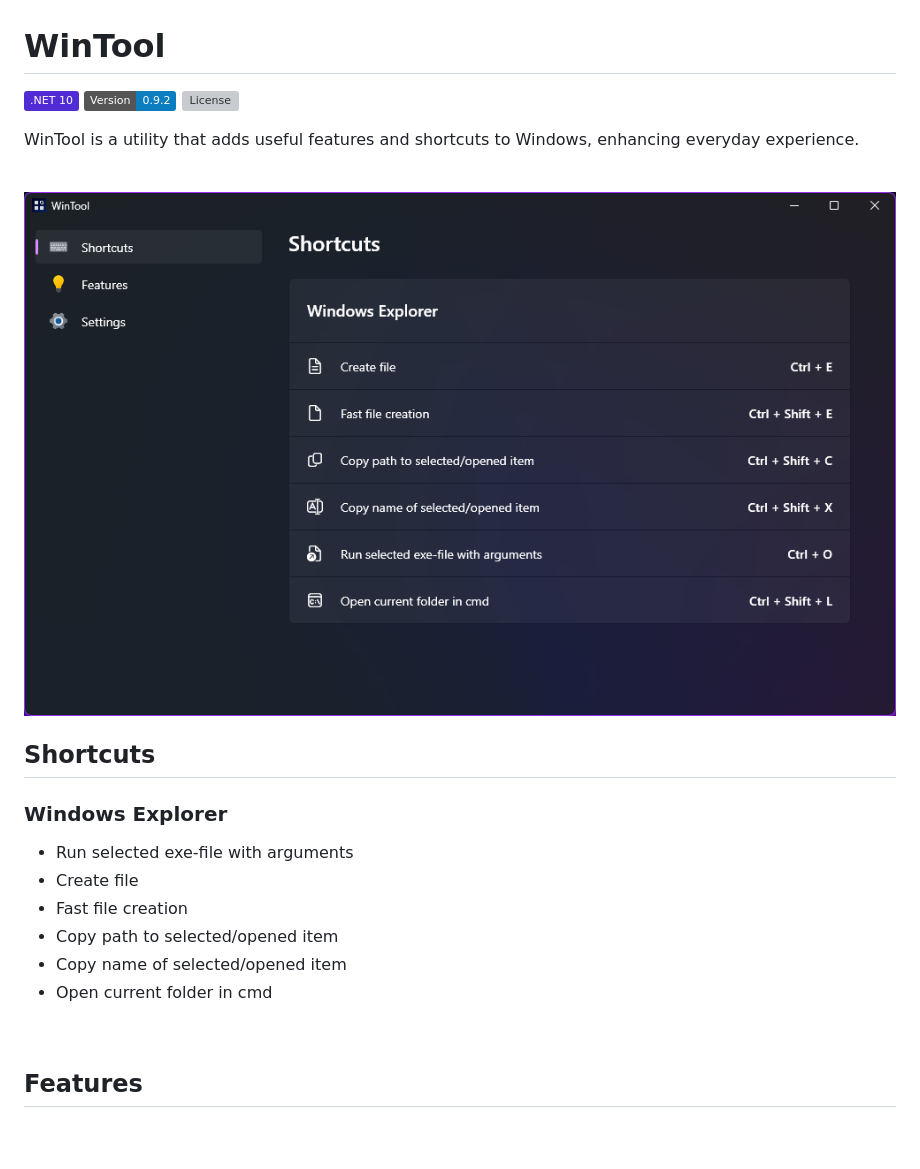
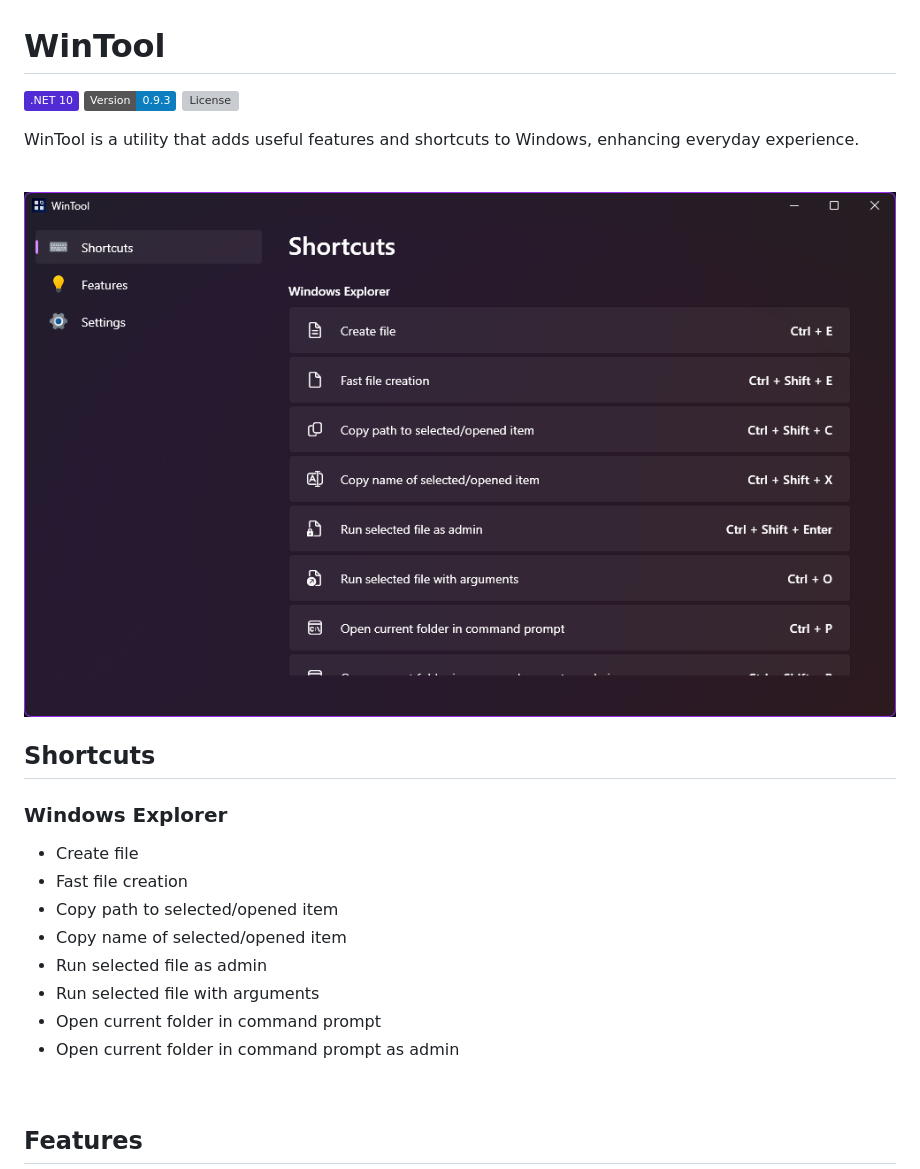
Before and after one commit to arcanexhoax/WinTool, a Markdown page: README.md, the part around the change. Drawn GitHub-style; pictures changed too: docs/main-window.png; badges without logos; blank space fills up the shorter version; grey boxes are pictures that could not be loaded.

```diff
--- a/README.md
+++ b/README.md
@@ -1,7 +1,7 @@
 # WinTool
 
 ![NET](https://img.shields.io/badge/.NET%2010-%23512BD4)
-![Version](https://img.shields.io/badge/Version-0.9.2-%230c7ebf)
+![Version](https://img.shields.io/badge/Version-0.9.3-%230c7ebf)
 [![License](https://img.shields.io/github/license/arcanexhoax/WinTool.svg?color=00b542&label=License)](https://raw.githubusercontent.com/arcanexhoax/WinTool/master/LICENSE)
 
 WinTool is a utility that adds useful features and shortcuts to Windows, enhancing everyday experience.
@@ -12,12 +12,14 @@ WinTool is a utility that adds useful features and shortcuts to Windows, enhanci
 
 ## Shortcuts
 ### Windows Explorer
-- Run selected exe-file with arguments
 - Create file
 - Fast file creation
 - Copy path to selected/opened item
 - Copy name of selected/opened item
-- Open current folder in cmd
+- Run selected file as admin
+- Run selected file with arguments
+- Open current folder in command prompt
+- Open current folder in command prompt as admin
 
 <br>
 
```
Also changed, not shown: 1 other file.
